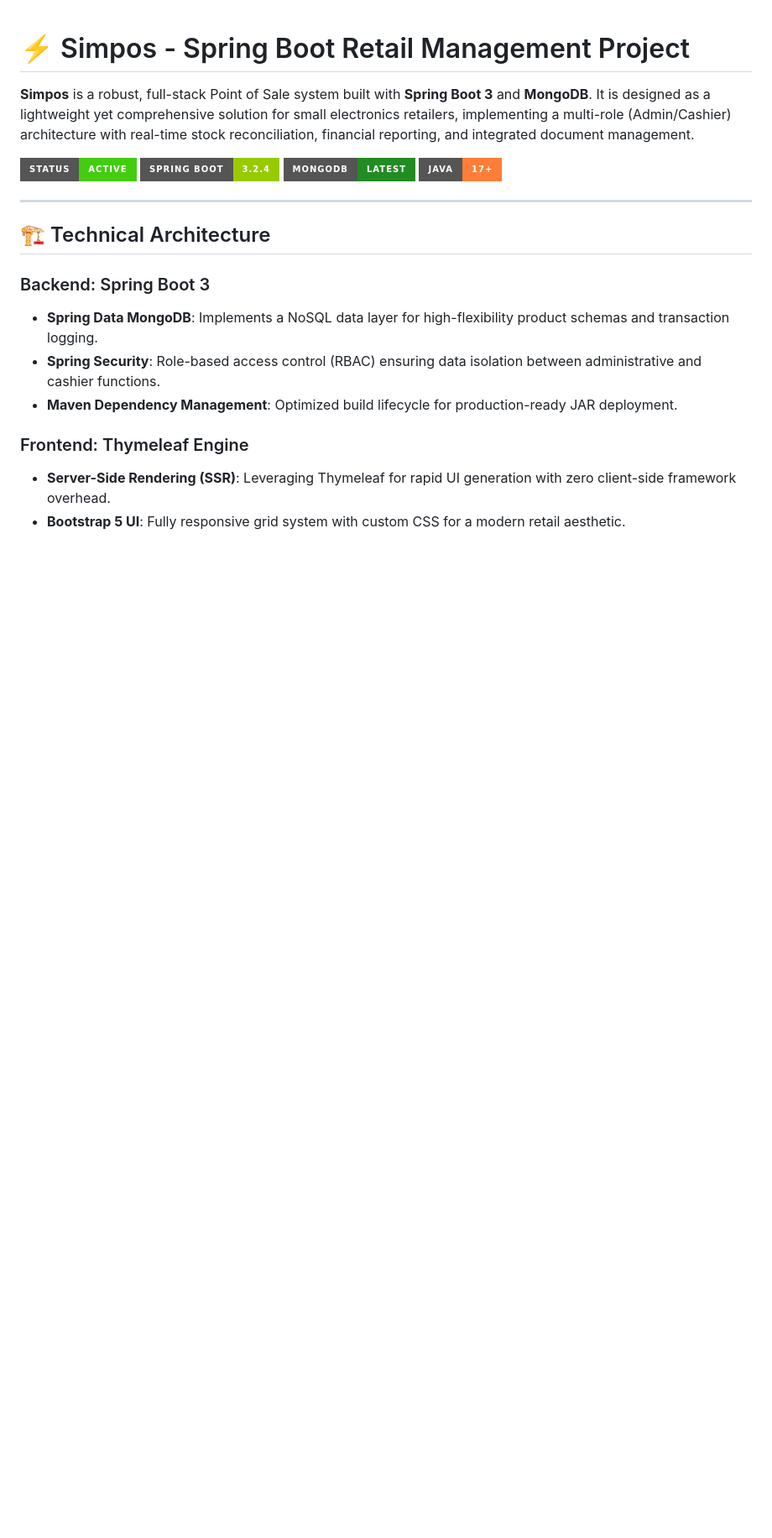
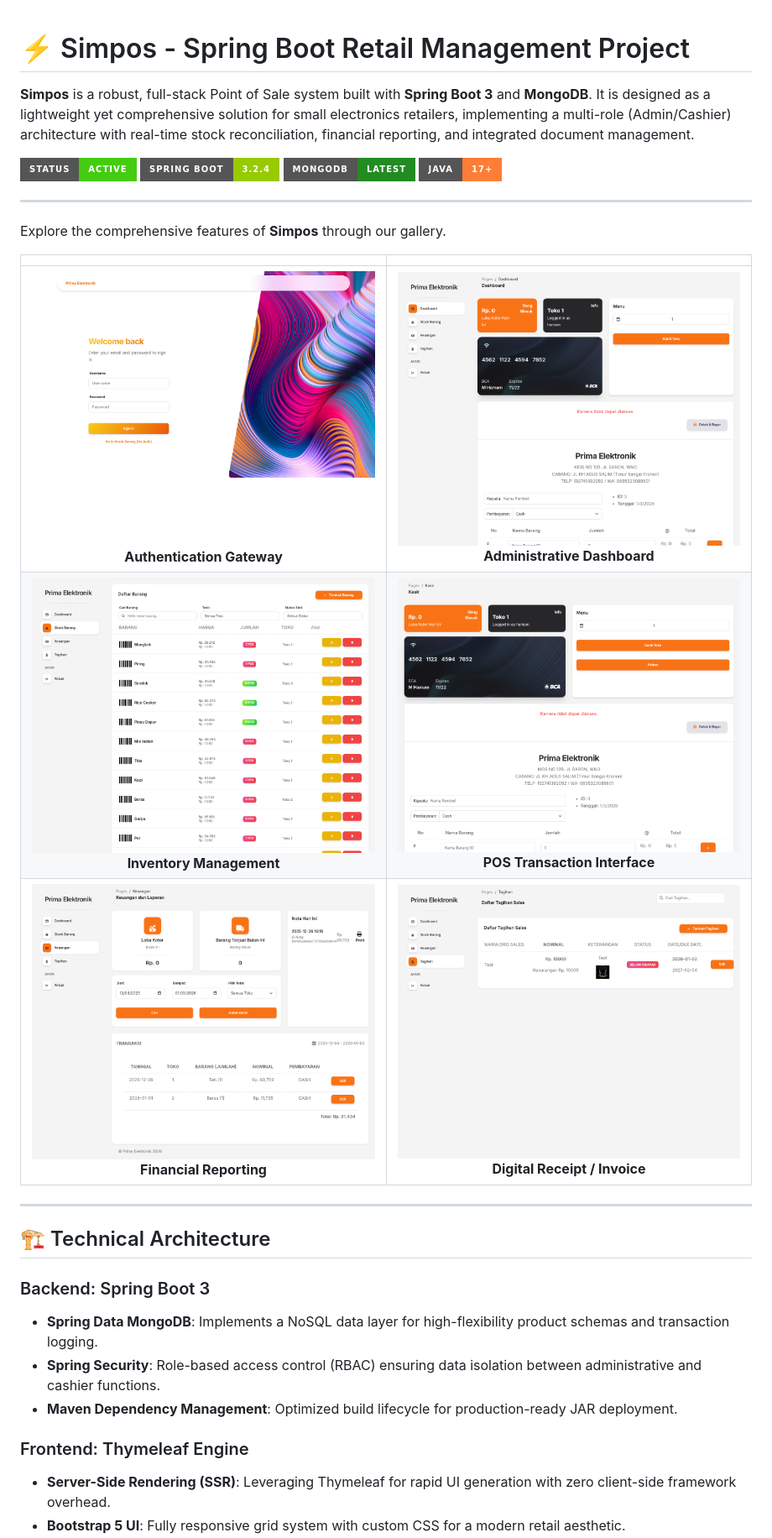
Before and after one commit to widifirmaan/Simple-POS-Springboot, a Markdown page: README.md, the part around one of its changes. Shown at 84% size. Rendered like a GitHub page; badges without logos; blank space fills up the shorter version.

Commit message:
update readme md

```diff
--- a/README.md
+++ b/README.md
@@ -6,6 +6,16 @@
 ![Spring Boot](https://img.shields.io/badge/Spring_Boot-3.2.4-green?style=for-the-badge&logo=spring)
 ![MongoDB](https://img.shields.io/badge/MongoDB-Latest-forestgreen?style=for-the-badge&logo=mongodb)
 ![Java](https://img.shields.io/badge/Java-17+-orange?style=for-the-badge&logo=openjdk)
+
+---
+
+Explore the comprehensive features of **Simpos** through our gallery.
+
+| | |
+|:---:|:---:|
+| ![Login](screenshots/login.png)<br>**Authentication Gateway** | ![Dashboard](screenshots/dashboard.png)<br>**Administrative Dashboard** |
+| ![Stock](screenshots/stock.png)<br>**Inventory Management** | ![Kasir](screenshots/kasir.png)<br>**POS Transaction Interface** |
+| ![Finance](screenshots/finance.png)<br>**Financial Reporting** | ![Bill](screenshots/bill.png)<br>**Digital Receipt / Invoice** |
 
 ---
 
```
Also changed, not shown: other parts of README.md (+5 -1 lines).
